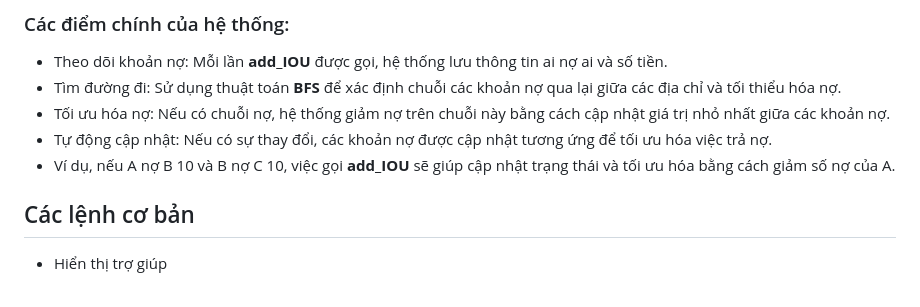
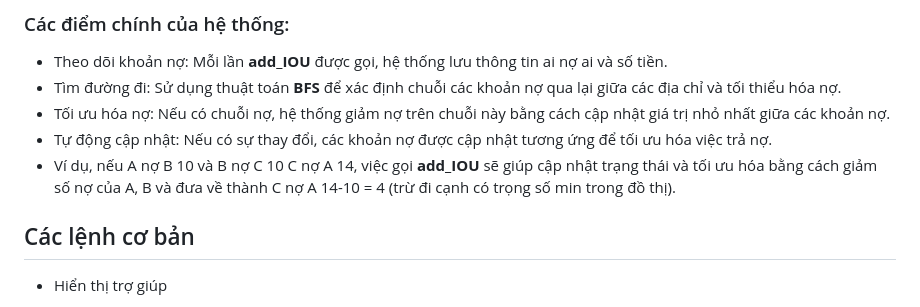
Before and after one commit to CptDat9/CS251_Project3, a Markdown page: README.md, the part around one of its changes. Drawn GitHub-style.

```diff
--- a/README.md
+++ b/README.md
@@ -101,7 +101,7 @@ Hệ thống **IOU** (I Owe You) này sử dụng thuật toán cập nhật cá
 - Tìm đường đi: Sử dụng thuật toán **BFS** để xác định chuỗi các khoản nợ qua lại giữa các địa chỉ và tối thiểu hóa nợ.
 - Tối ưu hóa nợ: Nếu có chuỗi nợ, hệ thống giảm nợ trên chuỗi này bằng cách cập nhật giá trị nhỏ nhất giữa các khoản nợ.
 - Tự động cập nhật: Nếu có sự thay đổi, các khoản nợ được cập nhật tương ứng để tối ưu hóa việc trả nợ.
-- Ví dụ, nếu A nợ B 10 và B nợ C 10, việc gọi **add_IOU** sẽ giúp cập nhật trạng thái và tối ưu hóa bằng cách giảm số nợ của A.
+- Ví dụ, nếu A nợ B 10 và B nợ C 10 C nợ A 14, việc gọi **add_IOU** sẽ giúp cập nhật trạng thái và tối ưu hóa bằng cách giảm số nợ của A, B và đưa về thành C nợ A 14-10 = 4 (trừ đi cạnh có trọng số min trong đồ thị).
 
 ## Các lệnh cơ bản
 - Hiển thị trợ giúp
```
Also changed, not shown: other parts of README.md (+3 -3 lines).
